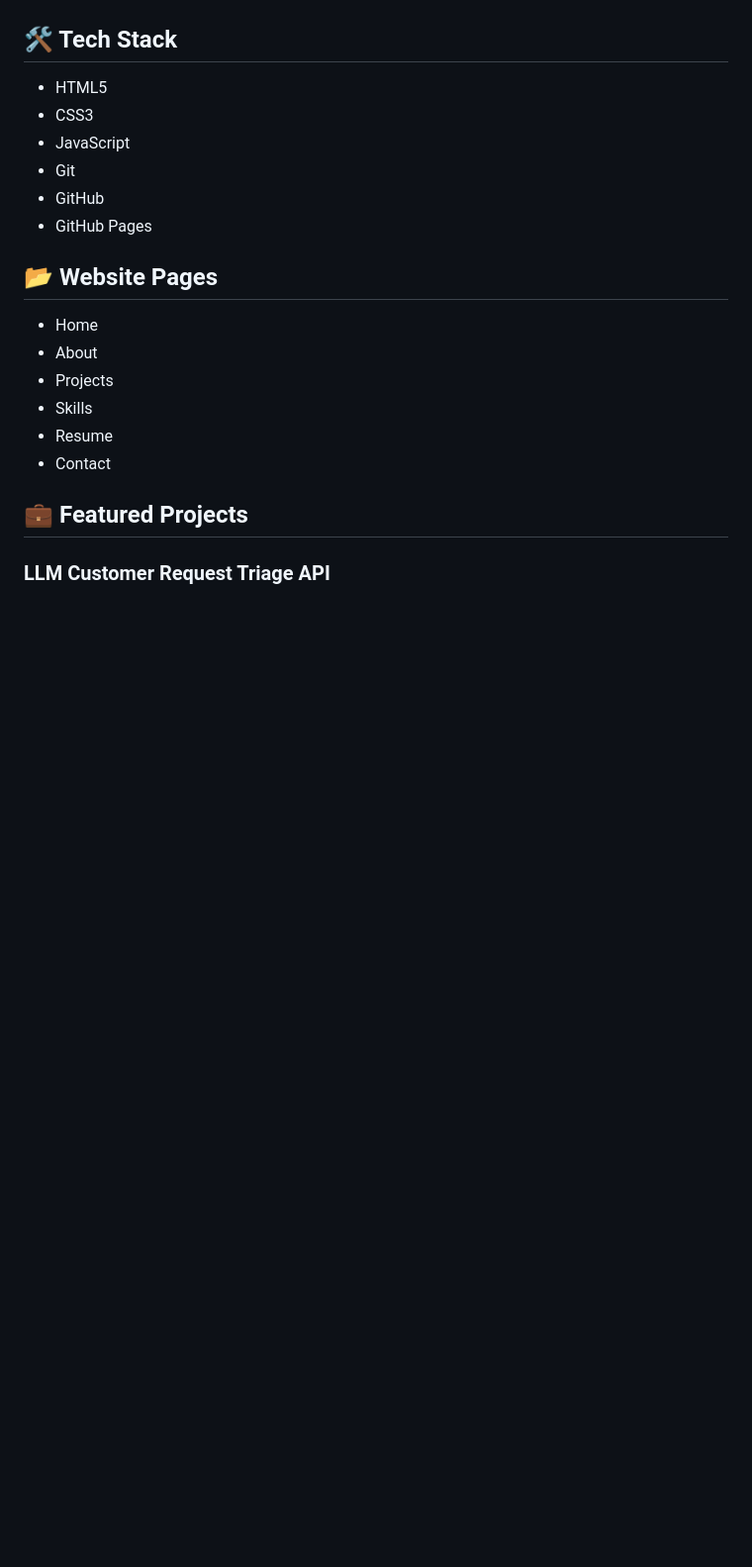
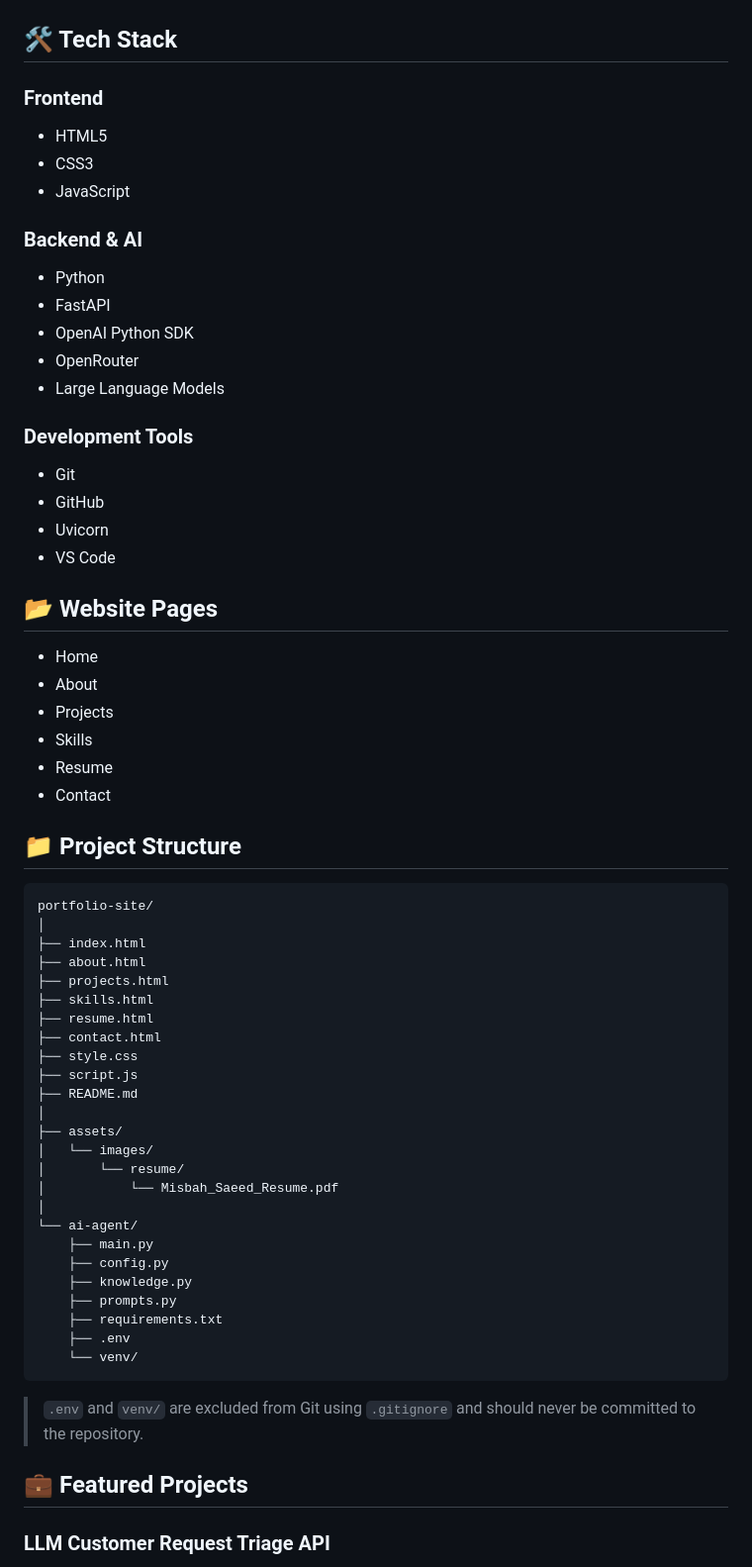
Before and after one commit to Misbah1l/portfolio-site, a Markdown page: README.md, the part around one of its changes. Shown at 99% size. GitHub-like rendering; blank space fills up the shorter version.

````diff
--- a/README.md
+++ b/README.md
@@ -24,21 +64,67 @@ https://misbah1l.github.io/portfolio-site/
 
 ## 🛠️ Tech Stack
 
-- HTML5
-- CSS3
-- JavaScript
-- Git
-- GitHub
-- GitHub Pages
+### Frontend
+
+* HTML5
+* CSS3
+* JavaScript
+
+### Backend & AI
+
+* Python
+* FastAPI
+* OpenAI Python SDK
+* OpenRouter
+* Large Language Models
+
+### Development Tools
+
+* Git
+* GitHub
+* Uvicorn
+* VS Code
 
 ## 📂 Website Pages
 
-- Home
-- About
-- Projects
-- Skills
-- Resume
-- Contact
+* Home
+* About
+* Projects
+* Skills
+* Resume
+* Contact
+
+## 📁 Project Structure
+
+```text
+portfolio-site/
+│
+├── index.html
+├── about.html
+├── projects.html
+├── skills.html
+├── resume.html
+├── contact.html
+├── style.css
+├── script.js
+├── README.md
+│
+├── assets/
+│   └── images/
+│       └── resume/
+│           └── Misbah_Saeed_Resume.pdf
+│
+└── ai-agent/
+    ├── main.py
+    ├── config.py
+    ├── knowledge.py
+    ├── prompts.py
+    ├── requirements.txt
+    ├── .env
+    └── venv/
+```
+
+> `.env` and `venv/` are excluded from Git using `.gitignore` and should never be committed to the repository.
 
 ## 💼 Featured Projects
 
````
Also changed, not shown: other parts of README.md (+139 -24 lines).
